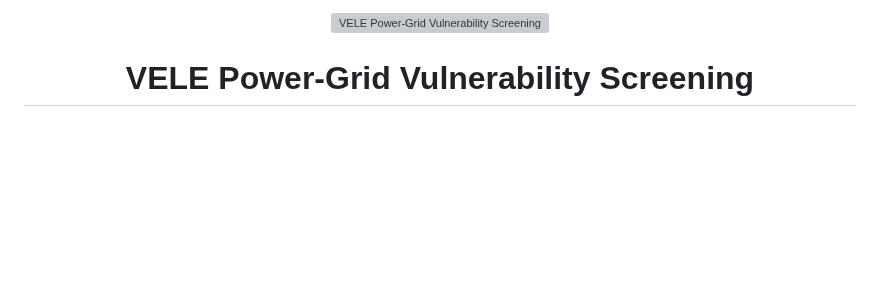
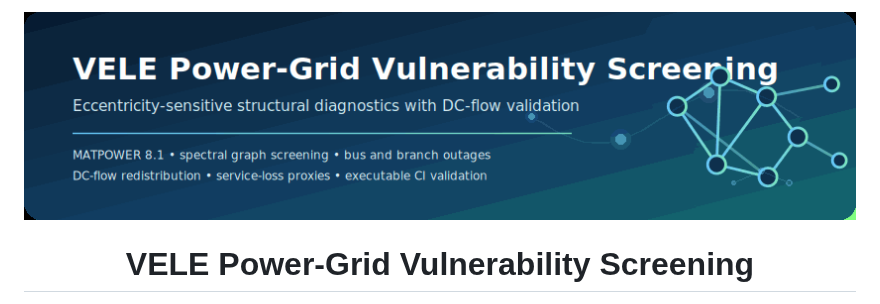
Before and after one commit to SunilgarGusai/VELE-PowerGrid-Reproducibility, a Markdown page: README.md, the part around the change. GitHub-like rendering; pictures changed too: docs/assets/repository-banner.gif (added); blank space fills up the shorter version; grey boxes are pictures that could not be loaded.

Commit message:
Add animated research banner and preserve SVG reproducibility
* Generate GitHub-compatible animated GIF from existing research banner

* assets: refresh animated research banner

* Display reproducible animated scientific banner in README

* Account for generated research artwork in repository manifest

---------

Co-authored-by: github-actions[bot] <41898282+github-actions[bot]@users.noreply.github.com>

```diff
--- a/README.md
+++ b/README.md
@@ -1,5 +1,5 @@
 <p align="center">
-  <img src="docs/assets/repository-banner.svg" alt="VELE Power-Grid Vulnerability Screening" width="100%" />
+  <img src="docs/assets/repository-banner.gif" alt="VELE Power-Grid Vulnerability Screening" width="100%" />
 </p>
 
 <h1 align="center">VELE Power-Grid Vulnerability Screening</h1>
```
Also changed, not shown: 2 other files.
